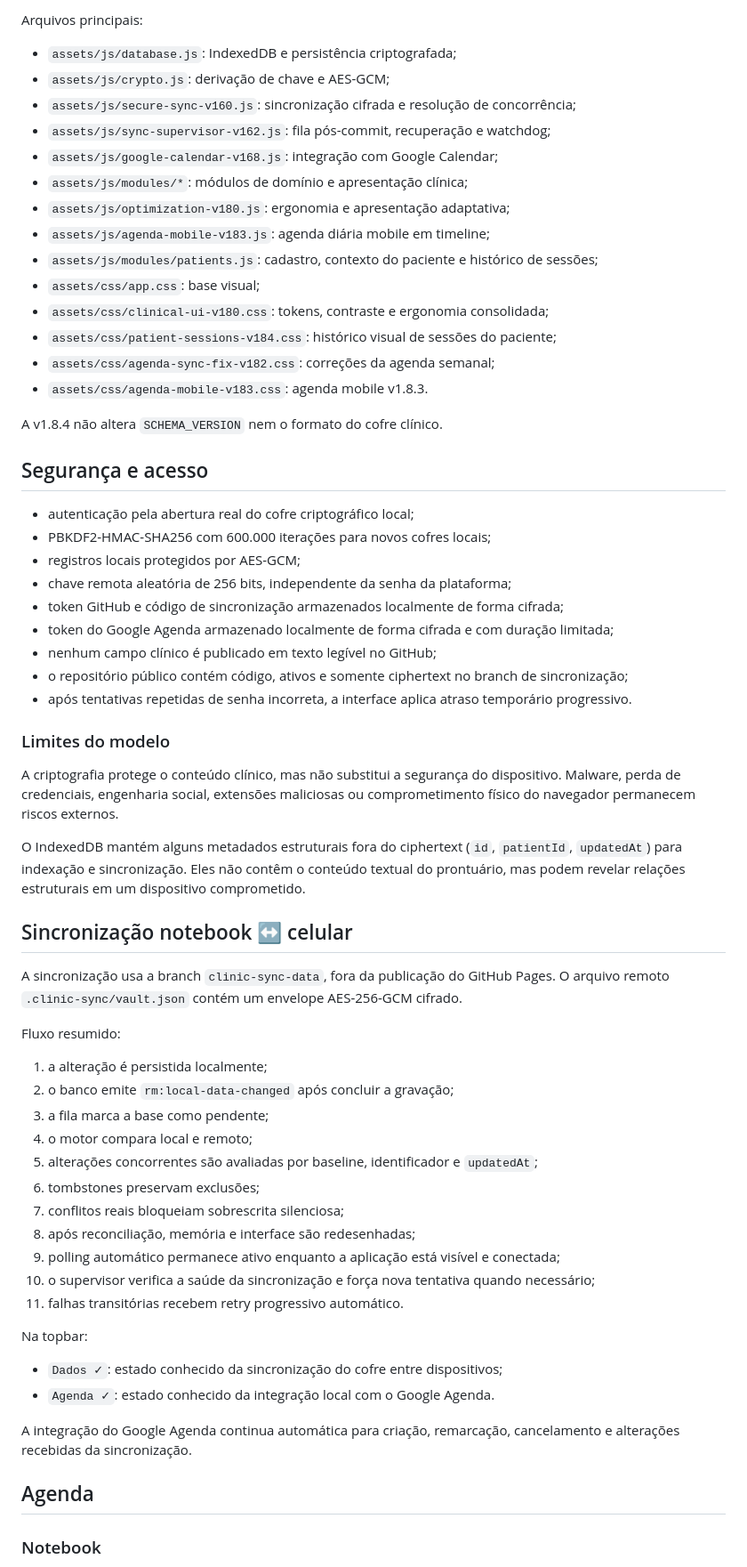
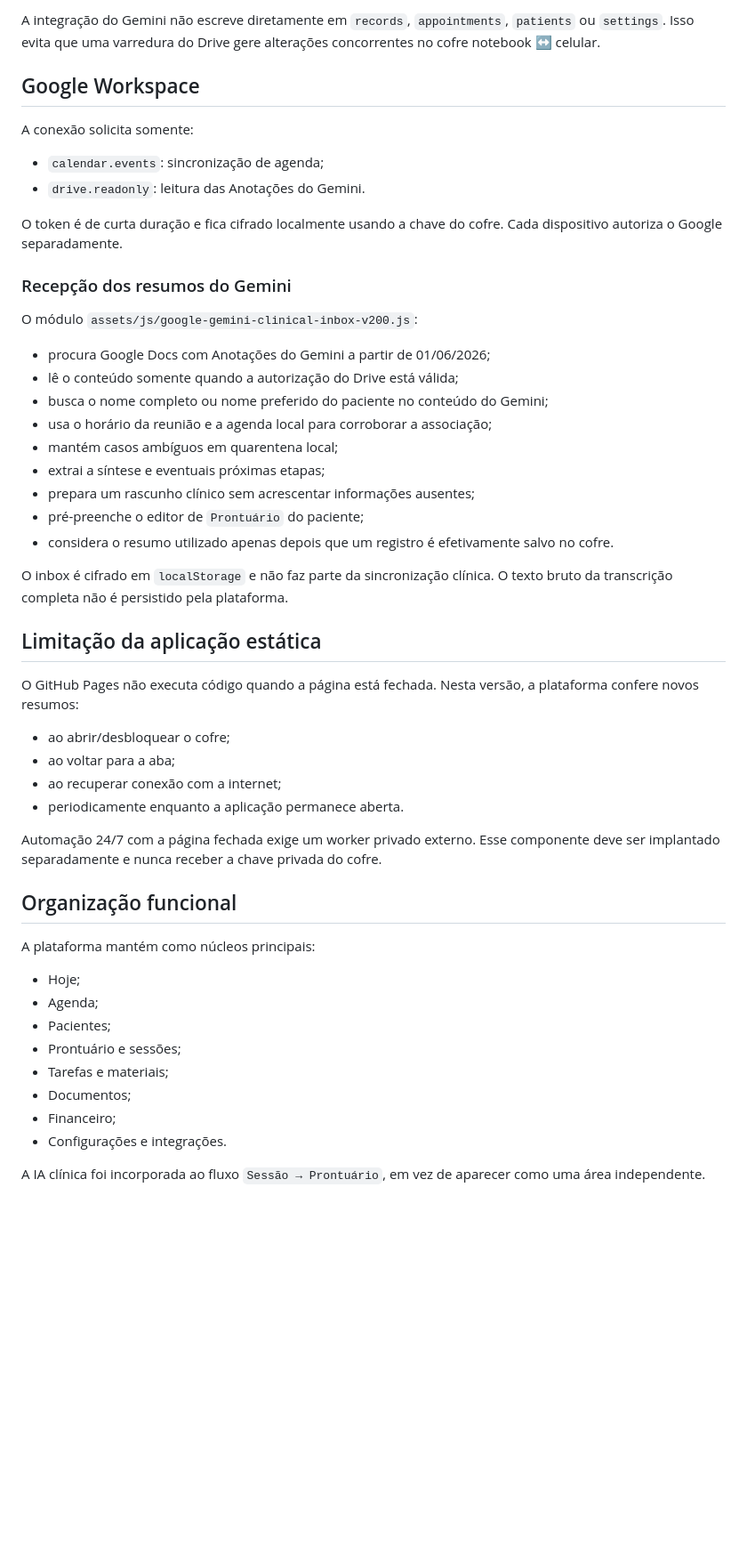
Before and after one commit to ricmurtapsicologia/plataforma.terapeutica, a Markdown page: README.md, the part around one of its changes. Shown at 89% size. Rendered like a GitHub page; blank space fills up the shorter version.

Commit message:
docs: consolidar arquitetura clínica v2.0

```diff
--- a/README.md
+++ b/README.md
@@ -73,67 +41,54 @@ A aplicação continua em JavaScript ES Modules, sem migração para framework.
 
-Arquivos principais:
+A integração do Gemini não escreve diretamente em `records`, `appointments`, `patients` ou `settings`. Isso evita que uma varredura do Drive gere alterações concorrentes no cofre notebook ↔ celular.
 
-- `assets/js/database.js`: IndexedDB e persistência criptografada;
-- `assets/js/crypto.js`: derivação de chave e AES-GCM;
-- `assets/js/secure-sync-v160.js`: sincronização cifrada e resolução de concorrência;
-- `assets/js/sync-supervisor-v162.js`: fila pós-commit, recuperação e watchdog;
-- `assets/js/google-calendar-v168.js`: integração com Google Calendar;
-- `assets/js/modules/*`: módulos de domínio e apresentação clínica;
-- `assets/js/optimization-v180.js`: ergonomia e apresentação adaptativa;
-- `assets/js/agenda-mobile-v183.js`: agenda diária mobile em timeline;
-- `assets/js/modules/patients.js`: cadastro, contexto do paciente e histórico de sessões;
-- `assets/css/app.css`: base visual;
-- `assets/css/clinical-ui-v180.css`: tokens, contraste e ergonomia consolidada;
-- `assets/css/patient-sessions-v184.css`: histórico visual de sessões do paciente;
-- `assets/css/agenda-sync-fix-v182.css`: correções da agenda semanal;
-- `assets/css/agenda-mobile-v183.css`: agenda mobile v1.8.3.
+## Google Workspace
 
-A v1.8.4 não altera `SCHEMA_VERSION` nem o formato do cofre clínico.
+A conexão solicita somente:
 
-## Segurança e acesso
+- `calendar.events`: sincronização de agenda;
+- `drive.readonly`: leitura das Anotações do Gemini.
 
-- autenticação pela abertura real do cofre criptográfico local;
-- PBKDF2-HMAC-SHA256 com 600.000 iterações para novos cofres locais;
-- registros locais protegidos por AES-GCM;
-- chave remota aleatória de 256 bits, independente da senha da plataforma;
-- token GitHub e código de sincronização armazenados localmente de forma cifrada;
-- token do Google Agenda armazenado localmente de forma cifrada e com duração limitada;
-- nenhum campo clínico é publicado em texto legível no GitHub;
-- o repositório público contém código, ativos e somente ciphertext no branch de sincronização;
-- após tentativas repetidas de senha incorreta, a interface aplica atraso temporário progressivo.
+O token é de curta duração e fica cifrado localmente usando a chave do cofre. Cada dispositivo autoriza o Google separadamente.
 
-### Limites do modelo
+### Recepção dos resumos do Gemini
 
-A criptografia protege o conteúdo clínico, mas não substitui a segurança do dispositivo. Malware, perda de credenciais, engenharia social, extensões maliciosas ou comprometimento físico do navegador permanecem riscos externos.
+O módulo `assets/js/google-gemini-clinical-inbox-v200.js`:
 
-O IndexedDB mantém alguns metadados estruturais fora do ciphertext (`id`, `patientId`, `updatedAt`) para indexação e sincronização. Eles não contêm o conteúdo textual do prontuário, mas podem revelar relações estruturais em um dispositivo comprometido.
+- procura Google Docs com Anotações do Gemini a partir de 01/06/2026;
+- lê o conteúdo somente quando a autorização do Drive está válida;
+- busca o nome completo ou nome preferido do paciente no conteúdo do Gemini;
+- usa o horário da reunião e a agenda local para corroborar a associação;
+- mantém casos ambíguos em quarentena local;
+- extrai a síntese e eventuais próximas etapas;
+- prepara um rascunho clínico sem acrescentar informações ausentes;
+- pré-preenche o editor de `Prontuário` do paciente;
+- considera o resumo utilizado apenas depois que um registro é efetivamente salvo no cofre.
 
-## Sincronização notebook ↔ celular
+O inbox é cifrado em `localStorage` e não faz parte da sincronização clínica. O texto bruto da transcrição completa não é persistido pela plataforma.
 
-A sincronização usa a branch `clinic-sync-data`, fora da publicação do GitHub Pages. O arquivo remoto `.clinic-sync/vault.json` contém um envelope AES-256-GCM cifrado.
+## Limitação da aplicação estática
 
-Fluxo resumido:
+O GitHub Pages não executa código quando a página está fechada. Nesta versão, a plataforma confere novos resumos:
 
-1. a alteração é persistida localmente;
-2. o banco emite `rm:local-data-changed` após concluir a gravação;
-3. a fila marca a base como pendente;
-4. o motor compara local e remoto;
-5. alterações concorrentes são avaliadas por baseline, identificador e `updatedAt`;
-6. tombstones preservam exclusões;
-7. conflitos reais bloqueiam sobrescrita silenciosa;
-8. após reconciliação, memória e interface são redesenhadas;
-9. polling automático permanece ativo enquanto a aplicação está visível e conectada;
-10. o supervisor verifica a saúde da sincronização e força nova tentativa quando necessário;
-11. falhas transitórias recebem retry progressivo automático.
+- ao abrir/desbloquear o cofre;
+- ao voltar para a aba;
+- ao recuperar conexão com a internet;
+- periodicamente enquanto a aplicação permanece aberta.
 
-Na topbar:
+Automação 24/7 com a página fechada exige um worker privado externo. Esse componente deve ser implantado separadamente e nunca receber a chave privada do cofre.
 
-- `Dados ✓`: estado conhecido da sincronização do cofre entre dispositivos;
-- `Agenda ✓`: estado conhecido da integração local com o Google Agenda.
+## Organização funcional
 
-A integração do Google Agenda continua automática para criação, remarcação, cancelamento e alterações recebidas da sincronização.
+A plataforma mantém como núcleos principais:
 
-## Agenda
+- Hoje;
+- Agenda;
+- Pacientes;
+- Prontuário e sessões;
+- Tarefas e materiais;
+- Documentos;
+- Financeiro;
+- Configurações e integrações.
 
-### Notebook
+A IA clínica foi incorporada ao fluxo `Sessão → Prontuário`, em vez de aparecer como uma área independente.
 
```
Also changed, not shown: other parts of README.md (+68 -152 lines).
